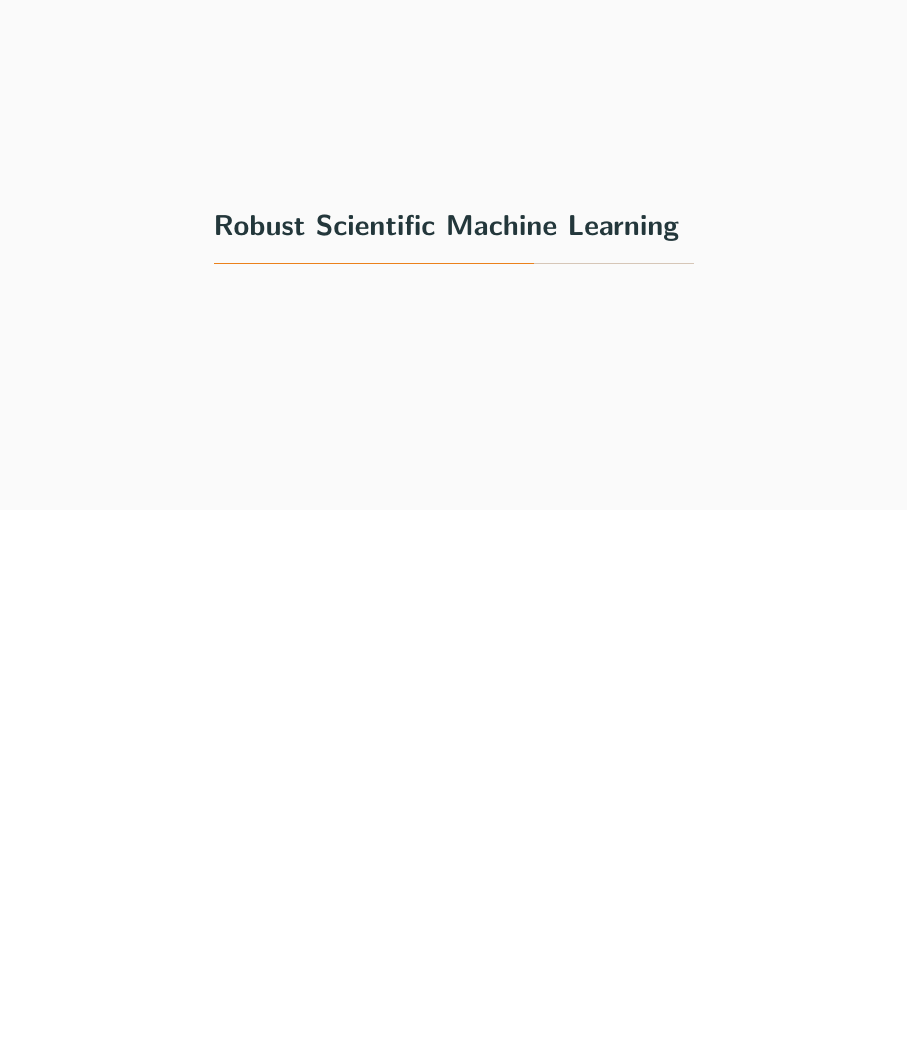
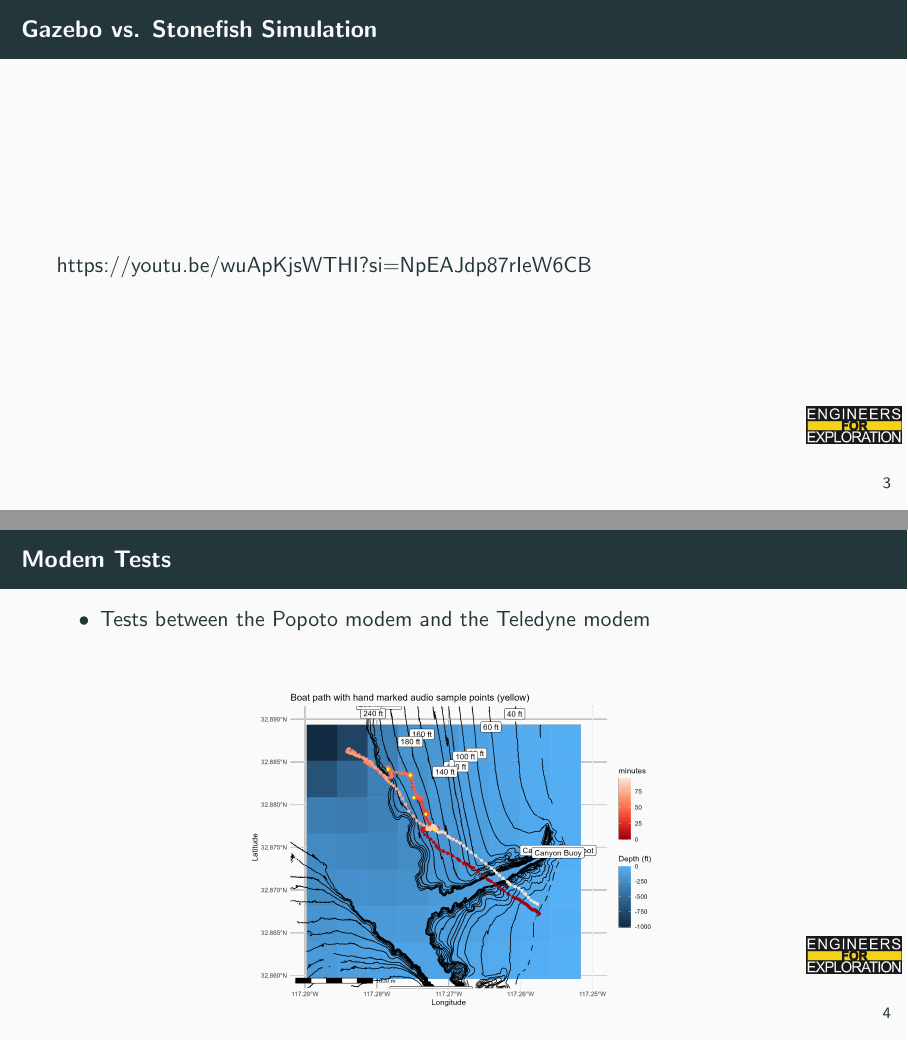
Before and after one commit to UCSD-E4E/weekly_presentations, LaTeX slides (presentation.tex, which reads project_volt.tex): page 8 of 9 before the commit and pages 8 and 9 of 11 after it, the two joined at a grey line, the shorter picture padded with empty space. Compiled offline with pdfLaTeX.

Commit message:
volt presentation for jul 22 2024

```diff
--- a/project_volt.tex
+++ b/project_volt.tex
@@ -1,16 +1,17 @@
 % Slides for 2024-07-23
 % To create a slide, use the following:
-% \begin{frame}{TITLE}
-%     BODY
-% \end{frame}
+\begin{frame}{Gazebo vs. Stonefish Simulation}
+    \href{https://youtu.be/wuApKjsWTHI?si=NpEAJdp87rIeW6CB}{https://youtu.be/wuApKjsWTHI?si=NpEAJdp87rIeW6CB}
+\end{frame}
 
 % To create a slide with a bullet list, use the following:
-% \begin{frame}{TITLE}
-%     \begin{itemize}
-%         \item ITEM 1
-%         \item ITEM 2
-%     \end{itemize}
-% \end{frame}
+\begin{frame}{Modem Tests}
+     \begin{itemize}
+         \item Tests between the Popoto modem and the Teledyne modem
+     \end{itemize}
+     \centering
+     \includegraphics[height=0.9\textheight,width=0.9\textwidth,keepaspectratio]{images/volt/path_test_high_res.png}
+ \end{frame}
 
 % To create a slide with numbered list, use the following:
 % \begin{frame}{TITLE}
```
Also changed, not shown: images/VOLT/path_test_high_res.png (added).
